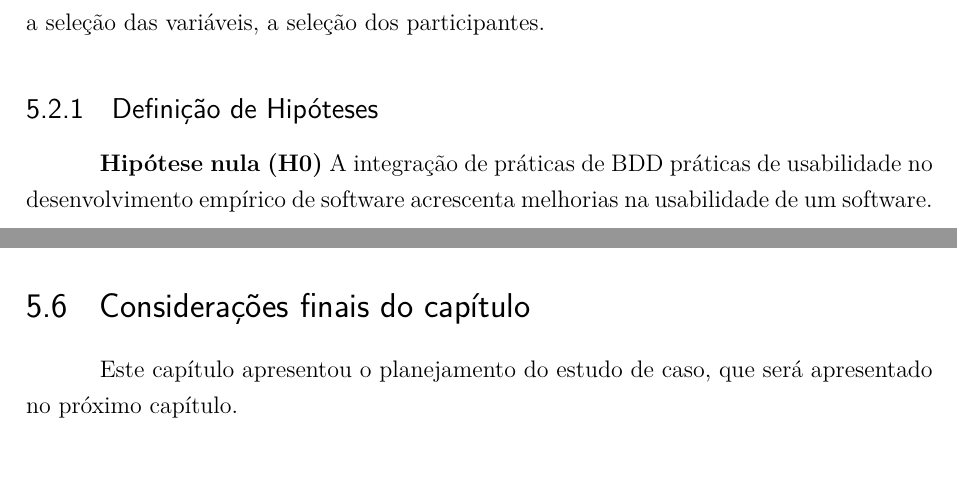
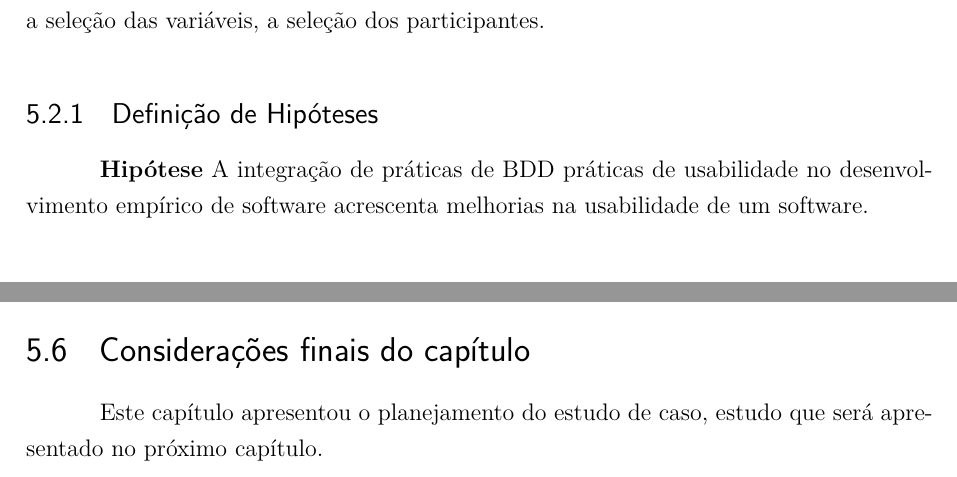
Before and after one commit to riurick/tcc_texto, a LaTeX thesis (tcc.tex, which reads capitulos/5-projeto.tex): two parts of pages 48 and 52 of 107, joined at a grey line, cut so that both start at the same text. Compiled offline with pdfLaTeX.

Commit message:
update projeto

```diff
--- a/capitulos/5-projeto.tex
+++ b/capitulos/5-projeto.tex
@@ -69,10 +71,8 @@ A partir das questões de pesquisa, foram definidas questões especificas e para
 Nessa seção são apresentados a seleção dos contextos, a formulação das hipóteses, a seleção das variáveis, a seleção dos participantes.
 
 \subsection{Definição de Hipóteses}
-%TODO Definir hipóteses e verificar como iremos fazer
 
-\textbf{Hipótese nula (H0)} A integração de práticas de BDD práticas de usabilidade no desenvolvimento empírico de software acrescenta melhorias na usabilidade de um software.
-%Verificar a palavra 'melhoria', pois é muito ampla
+\textbf{Hipótese} A integração de práticas de BDD práticas de usabilidade no desenvolvimento empírico de software acrescenta melhorias na usabilidade de um software.
 
 %\textbf{Hipótese} A utilização de práticas de BDD/TDD influencia nos testes de usabilidade.
 
@@ -244,4 +242,4 @@ Os dados referentes aos questionários e aos testes automáticos serão analisad
 
 \section{Considerações finais do capítulo}
 
-Este capítulo apresentou o planejamento do estudo de caso, que será apresentado no próximo capítulo.
+Este capítulo apresentou o planejamento do estudo de caso, estudo que será apresentado no próximo capítulo.
```
Also changed, not shown: capitulos/5-projeto.tex (10 more changed lines).
